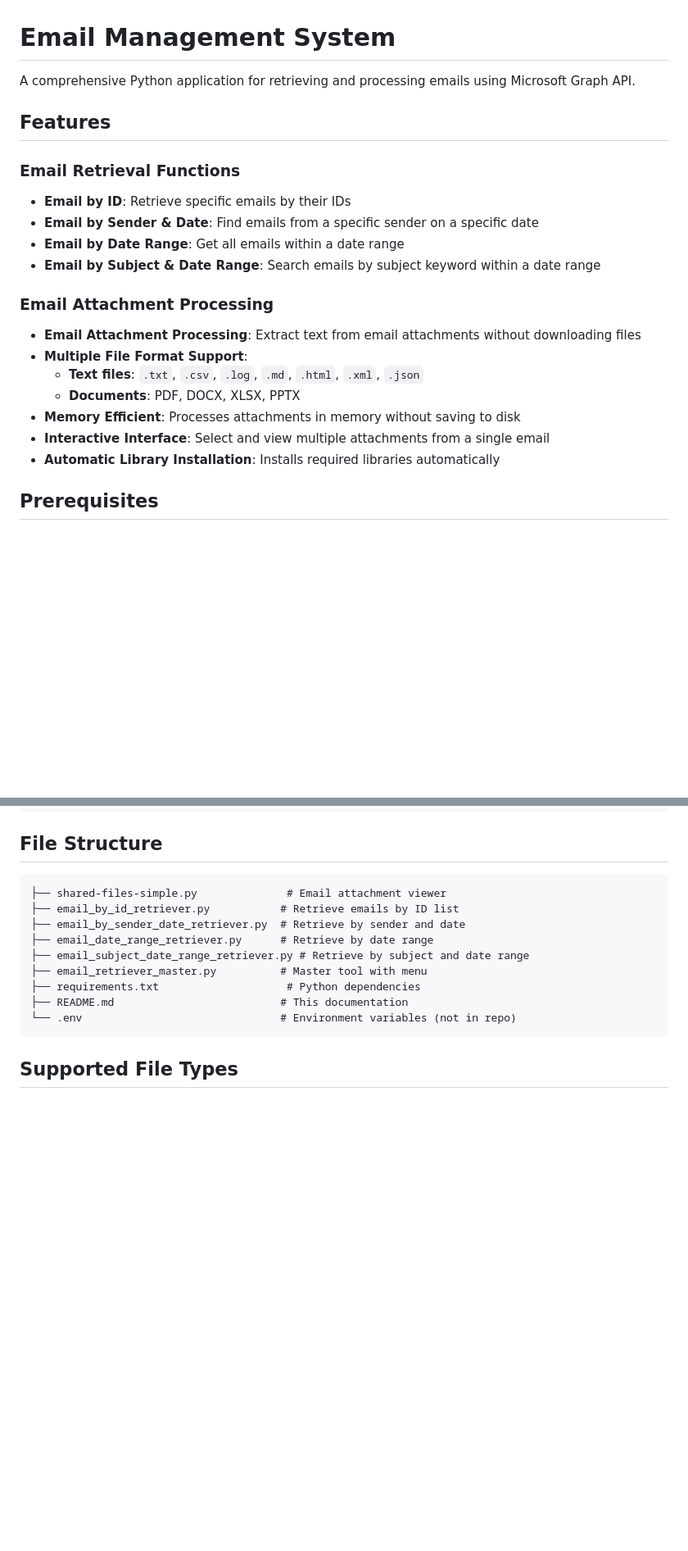
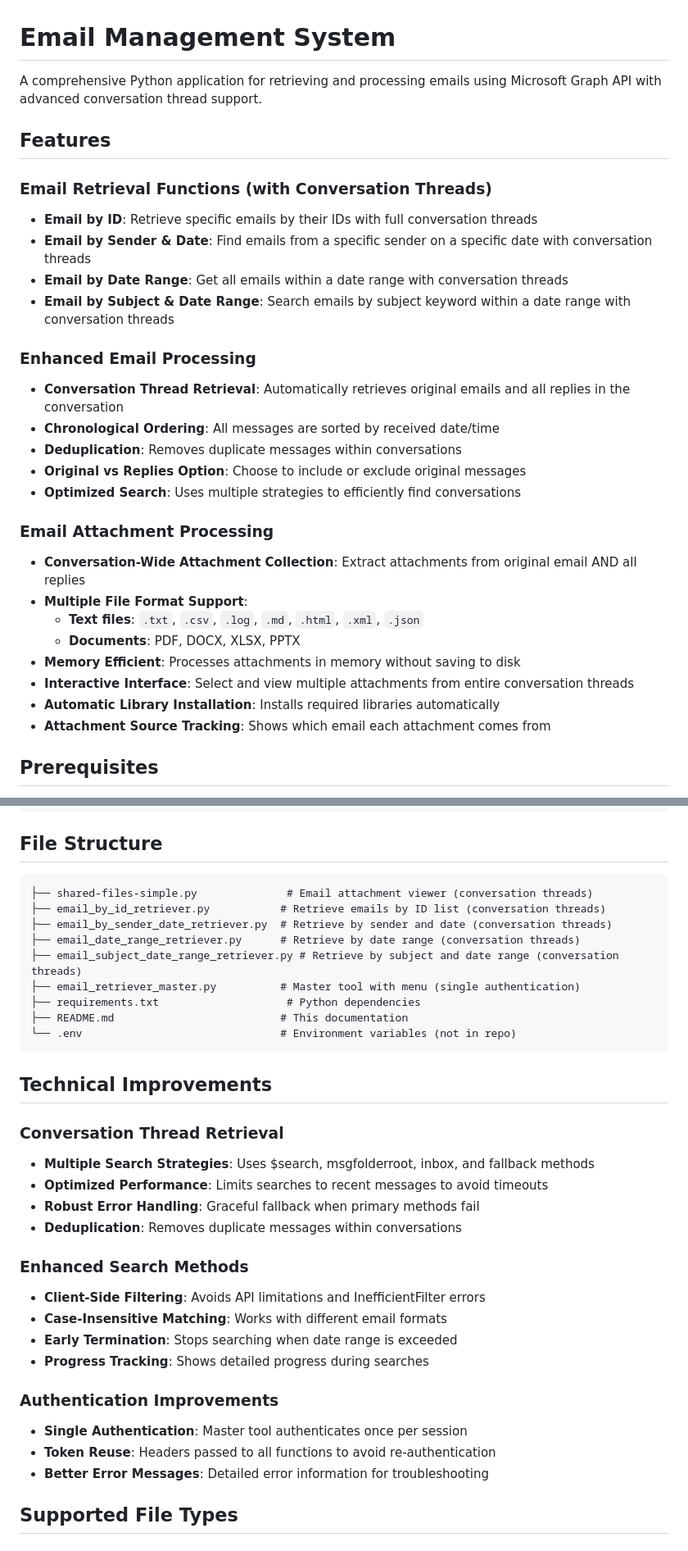
Before and after one commit to arabaya3/Agent--test, a Markdown page: README.md, 2 parts joined by grey strips. Shown at 82% size. GitHub-like rendering; blank space fills up the shorter version.

````diff
--- a/README.md
+++ b/README.md
@@ -1,23 +1,31 @@
 # Email Management System
 
-A comprehensive Python application for retrieving and processing emails using Microsoft Graph API.
+A comprehensive Python application for retrieving and processing emails using Microsoft Graph API with advanced conversation thread support.
 
 ## Features
 
-### Email Retrieval Functions
-- **Email by ID**: Retrieve specific emails by their IDs
-- **Email by Sender & Date**: Find emails from a specific sender on a specific date
-- **Email by Date Range**: Get all emails within a date range
-- **Email by Subject & Date Range**: Search emails by subject keyword within a date range
+### Email Retrieval Functions (with Conversation Threads)
+- **Email by ID**: Retrieve specific emails by their IDs with full conversation threads
+- **Email by Sender & Date**: Find emails from a specific sender on a specific date with conversation threads
+- **Email by Date Range**: Get all emails within a date range with conversation threads
+- **Email by Subject & Date Range**: Search emails by subject keyword within a date range with conversation threads
+
+### Enhanced Email Processing
+- **Conversation Thread Retrieval**: Automatically retrieves original emails and all replies in the conversation
+- **Chronological Ordering**: All messages are sorted by received date/time
+- **Deduplication**: Removes duplicate messages within conversations
+- **Original vs Replies Option**: Choose to include or exclude original messages
+- **Optimized Search**: Uses multiple strategies to efficiently find conversations
 
 ### Email Attachment Processing
-- **Email Attachment Processing**: Extract text from email attachments without downloading files
+- **Conversation-Wide Attachment Collection**: Extract attachments from original email AND all replies
 - **Multiple File Format Support**:
   - **Text files**: `.txt`, `.csv`, `.log`, `.md`, `.html`, `.xml`, `.json`
   - **Documents**: PDF, DOCX, XLSX, PPTX
 - **Memory Efficient**: Processes attachments in memory without saving to disk
-- **Interactive Interface**: Select and view multiple attachments from a single email
+- **Interactive Interface**: Select and view multiple attachments from entire conversation threads
 - **Automatic Library Installation**: Installs required libraries automatically
+- **Attachment Source Tracking**: Shows which email each attachment comes from
 
 ## Prerequisites
 
@@ -155,16 +228,35 @@ Emails per day:
 ## File Structure
 
 ```
-├── shared-files-simple.py              # Email attachment viewer
-├── email_by_id_retriever.py           # Retrieve emails by ID list
-├── email_by_sender_date_retriever.py  # Retrieve by sender and date
-├── email_date_range_retriever.py      # Retrieve by date range
-├── email_subject_date_range_retriever.py # Retrieve by subject and date range
-├── email_retriever_master.py          # Master tool with menu
+├── shared-files-simple.py              # Email attachment viewer (conversation threads)
+├── email_by_id_retriever.py           # Retrieve emails by ID list (conversation threads)
+├── email_by_sender_date_retriever.py  # Retrieve by sender and date (conversation threads)
+├── email_date_range_retriever.py      # Retrieve by date range (conversation threads)
+├── email_subject_date_range_retriever.py # Retrieve by subject and date range (conversation threads)
+├── email_retriever_master.py          # Master tool with menu (single authentication)
 ├── requirements.txt                    # Python dependencies
 ├── README.md                          # This documentation
 └── .env                               # Environment variables (not in repo)
 ```
+
+## Technical Improvements
+
+### Conversation Thread Retrieval
+- **Multiple Search Strategies**: Uses $search, msgfolderroot, inbox, and fallback methods
+- **Optimized Performance**: Limits searches to recent messages to avoid timeouts
+- **Robust Error Handling**: Graceful fallback when primary methods fail
+- **Deduplication**: Removes duplicate messages within conversations
+
+### Enhanced Search Methods
+- **Client-Side Filtering**: Avoids API limitations and InefficientFilter errors
+- **Case-Insensitive Matching**: Works with different email formats
+- **Early Termination**: Stops searching when date range is exceeded
+- **Progress Tracking**: Shows detailed progress during searches
+
+### Authentication Improvements
+- **Single Authentication**: Master tool authenticates once per session
+- **Token Reuse**: Headers passed to all functions to avoid re-authentication
+- **Better Error Messages**: Detailed error information for troubleshooting
 
 ## Supported File Types
 
````
Also changed, not shown: other parts of README.md (+102 -25 lines).
